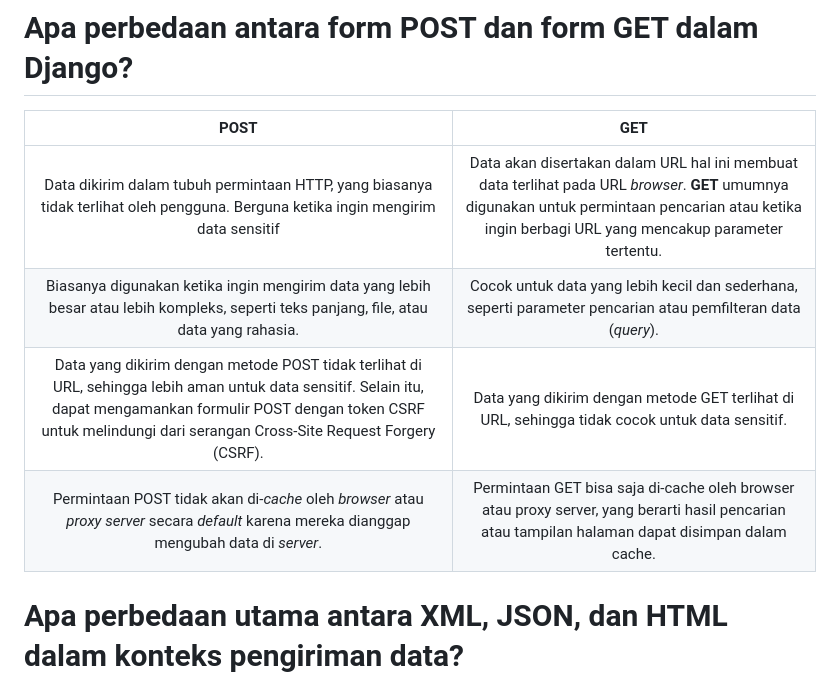
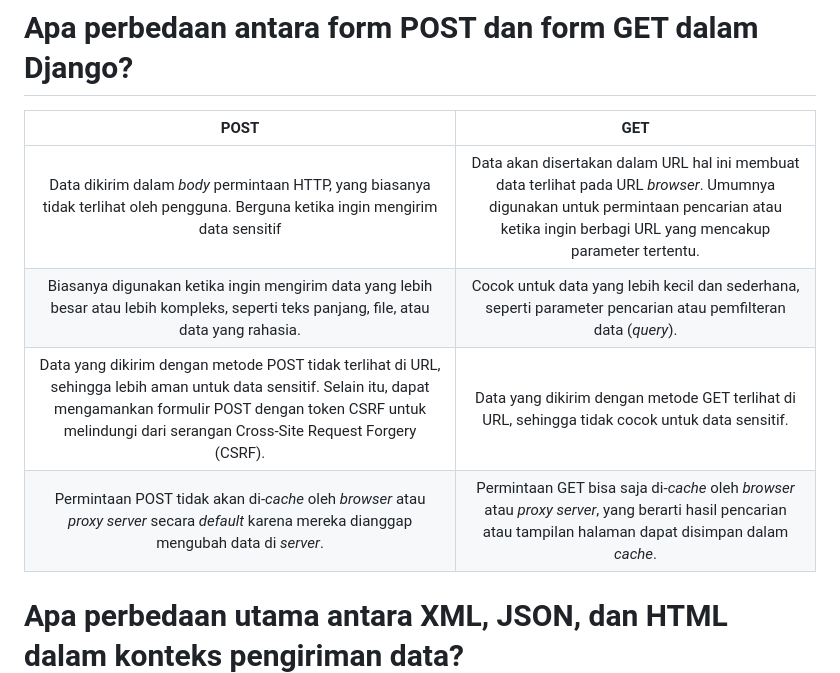
Before and after one commit to restuaar/book-collection, a Markdown page: README.md, the part around the change. Drawn GitHub-style.

Commit message:
docs: menyelesaikan tugas dan mengubah style beberapa

```diff
--- a/README.md
+++ b/README.md
@@ -12,10 +12,10 @@
 
 |    **POST**   |    **GET**    |
 | :-----------: | :-----------: |
-| Data dikirim dalam tubuh permintaan HTTP, yang biasanya tidak terlihat oleh pengguna. Berguna ketika ingin mengirim data sensitif | Data akan disertakan dalam URL hal ini membuat data terlihat pada URL _browser_. **GET** umumnya digunakan untuk permintaan pencarian atau ketika ingin berbagi URL yang mencakup parameter tertentu.  |
+| Data dikirim dalam _body_ permintaan HTTP, yang biasanya tidak terlihat oleh pengguna. Berguna ketika ingin mengirim data sensitif | Data akan disertakan dalam URL hal ini membuat data terlihat pada URL _browser_. Umumnya digunakan untuk permintaan pencarian atau ketika ingin berbagi URL yang mencakup parameter tertentu.  |
 | Biasanya digunakan ketika ingin mengirim data yang lebih besar atau lebih kompleks, seperti teks panjang, file, atau data yang rahasia.  | Cocok untuk data yang lebih kecil dan sederhana, seperti parameter pencarian atau pemfilteran data (_query_).  |
 | Data yang dikirim dengan metode POST tidak terlihat di URL, sehingga lebih aman untuk data sensitif. Selain itu, dapat mengamankan formulir POST dengan token CSRF untuk melindungi dari serangan Cross-Site Request Forgery (CSRF).  | Data yang dikirim dengan metode GET terlihat di URL, sehingga tidak cocok untuk data sensitif.  |
-| Permintaan POST tidak akan di-_cache_ oleh _browser_ atau _proxy server_ secara _default_ karena mereka dianggap mengubah data di _server_.  | Permintaan GET bisa saja di-cache oleh browser atau proxy server, yang berarti hasil pencarian atau tampilan halaman dapat disimpan dalam cache.  |
+| Permintaan POST tidak akan di-_cache_ oleh _browser_ atau _proxy server_ secara _default_ karena mereka dianggap mengubah data di _server_.  | Permintaan GET bisa saja di-_cache_ oleh _browser_ atau _proxy server_, yang berarti hasil pencarian atau tampilan halaman dapat disimpan dalam _cache_.  |
 
 # Apa perbedaan utama antara XML, JSON, dan HTML dalam konteks pengiriman data?
 |  **XML**  | **JSON**  | **HTML**  |
```
